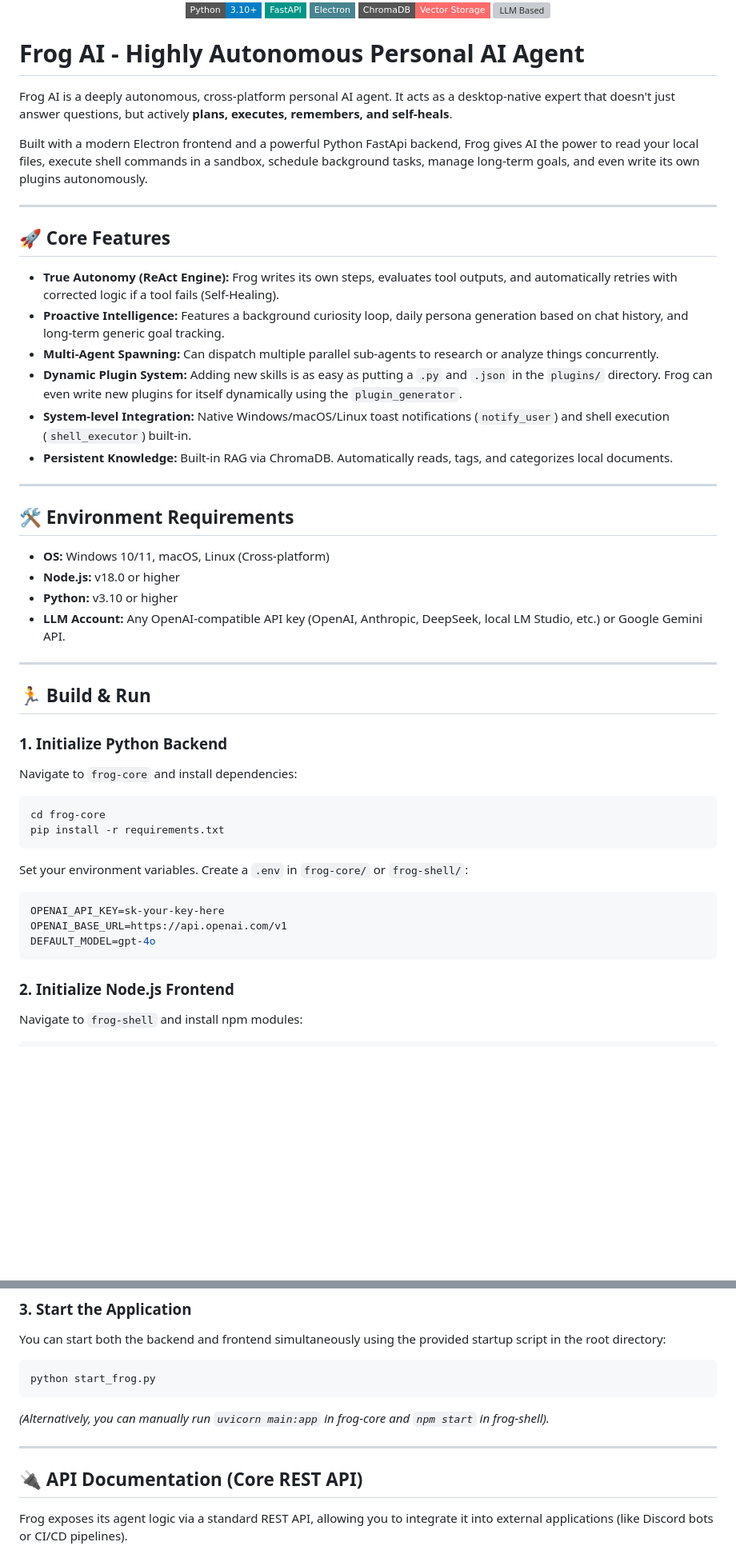
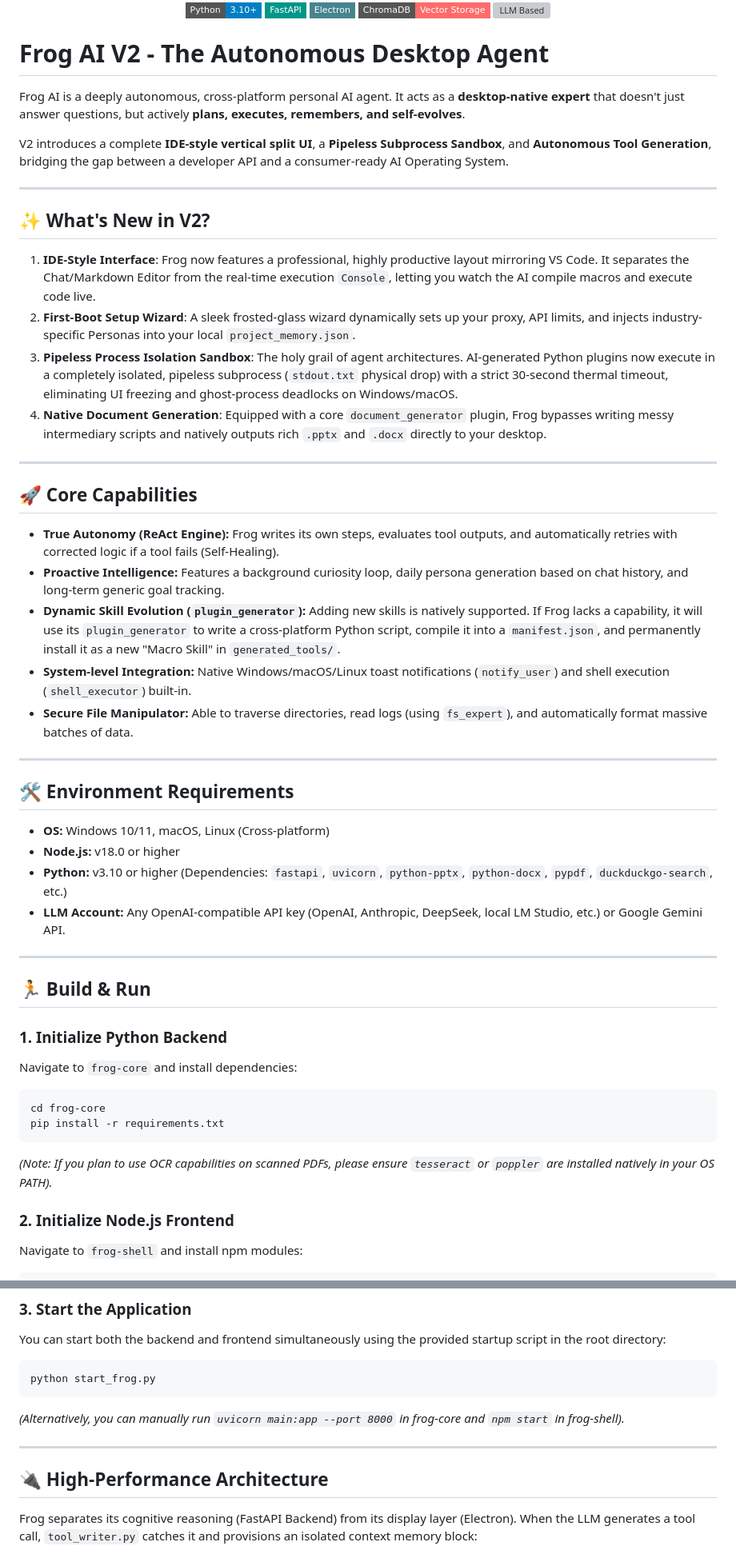
Before and after one commit to jinlongbao/frog-ai, a Markdown page: README.md, 2 parts joined by grey strips. Shown at 80% size. GitHub-like rendering; badges without logos; blank space fills up the shorter version; grey boxes are pictures that could not be loaded.

Commit message:
docs: enrich README.md with comprehensive V2 architecture and setup features

````diff
--- a/README.md
+++ b/README.md
@@ -10,22 +10,30 @@
   ![LLM Based](https://img.shields.io/badge/LLM-OpenAI_/_Gemini-412991?style=flat-square)
 </div>
 
-# Frog AI - Highly Autonomous Personal AI Agent
+# Frog AI V2 - The Autonomous Desktop Agent
 
-Frog AI is a deeply autonomous, cross-platform personal AI agent. It acts as a desktop-native expert that doesn't just answer questions, but actively **plans, executes, remembers, and self-heals**.
+Frog AI is a deeply autonomous, cross-platform personal AI agent. It acts as a **desktop-native expert** that doesn't just answer questions, but actively **plans, executes, remembers, and self-evolves**.
 
-Built with a modern Electron frontend and a powerful Python FastApi backend, Frog gives AI the power to read your local files, execute shell commands in a sandbox, schedule background tasks, manage long-term goals, and even write its own plugins autonomously.
+V2 introduces a complete **IDE-style vertical split UI**, a **Pipeless Subprocess Sandbox**, and **Autonomous Tool Generation**, bridging the gap between a developer API and a consumer-ready AI Operating System.
 
 ---
 
-## 🚀 Core Features
+## ✨ What's New in V2?
+
+1. **IDE-Style Interface**: Frog now features a professional, highly productive layout mirroring VS Code. It separates the Chat/Markdown Editor from the real-time execution `Console`, letting you watch the AI compile macros and execute code live.
+2. **First-Boot Setup Wizard**: A sleek frosted-glass wizard dynamically sets up your proxy, API limits, and injects industry-specific Personas into your local `project_memory.json`.
+3. **Pipeless Process Isolation Sandbox**: The holy grail of agent architectures. AI-generated Python plugins now execute in a completely isolated, pipeless subprocess (`stdout.txt` physical drop) with a strict 30-second thermal timeout, eliminating UI freezing and ghost-process deadlocks on Windows/macOS.
+4. **Native Document Generation**: Equipped with a core `document_generator` plugin, Frog bypasses writing messy intermediary scripts and natively outputs rich `.pptx` and `.docx` directly to your desktop.
+
+---
+
+## 🚀 Core Capabilities
 
 - **True Autonomy (ReAct Engine):** Frog writes its own steps, evaluates tool outputs, and automatically retries with corrected logic if a tool fails (Self-Healing).
 - **Proactive Intelligence:** Features a background curiosity loop, daily persona generation based on chat history, and long-term generic goal tracking.
-- **Multi-Agent Spawning:** Can dispatch multiple parallel sub-agents to research or analyze things concurrently.
-- **Dynamic Plugin System:** Adding new skills is as easy as putting a `.py` and `.json` in the `plugins/` directory. Frog can even write new plugins for itself dynamically using the `plugin_generator`.
+- **Dynamic Skill Evolution (`plugin_generator`):** Adding new skills is natively supported. If Frog lacks a capability, it will use its `plugin_generator` to write a cross-platform Python script, compile it into a `manifest.json`, and permanently install it as a new "Macro Skill" in `generated_tools/`.
 - **System-level Integration:** Native Windows/macOS/Linux toast notifications (`notify_user`) and shell execution (`shell_executor`) built-in.
-- **Persistent Knowledge:** Built-in RAG via ChromaDB. Automatically reads, tags, and categorizes local documents.
+- **Secure File Manipulator:** Able to traverse directories, read logs (using `fs_expert`), and automatically format massive batches of data.
 
 ---
 
@@ -33,7 +41,7 @@ Built with a modern Electron frontend and a powerful Python FastApi backend, Fro
 
 - **OS:** Windows 10/11, macOS, Linux (Cross-platform)
 - **Node.js:** v18.0 or higher
-- **Python:** v3.10 or higher
+- **Python:** v3.10 or higher (Dependencies: `fastapi`, `uvicorn`, `python-pptx`, `python-docx`, `pypdf`, `duckduckgo-search`, etc.)
 - **LLM Account:** Any OpenAI-compatible API key (OpenAI, Anthropic, DeepSeek, local LM Studio, etc.) or Google Gemini API.
 
 ---
@@ -47,12 +55,7 @@ cd frog-core
 pip install -r requirements.txt
 ```
 
-Set your environment variables. Create a `.env` in `frog-core/` or `frog-shell/`:
-```env
-OPENAI_API_KEY=sk-your-key-here
-OPENAI_BASE_URL=https://api.openai.com/v1
-DEFAULT_MODEL=gpt-4o
-```
+*(Note: If you plan to use OCR capabilities on scanned PDFs, please ensure `tesseract` or `poppler` are installed natively in your OS PATH).*
 
 ### 2. Initialize Node.js Frontend
 Navigate to `frog-shell` and install npm modules:
@@ -66,11 +69,12 @@ You can start both the backend and frontend simultaneously using the provided st
 ```bash
 python start_frog.py
 ```
-*(Alternatively, you can manually run `uvicorn main:app` in frog-core and `npm start` in frog-shell).*
+*(Alternatively, you can manually run `uvicorn main:app --port 8000` in frog-core and `npm start` in frog-shell).*
 
 ---
 
-## 🔌 API Documentation (Core REST API)
+## 🔌 High-Performance Architecture
 
-Frog exposes its agent logic via a standard REST API, allowing you to integrate it into external applications (like Discord bots or CI/CD pipelines).
+Frog separates its cognitive reasoning (FastAPI Backend) from its display layer (Electron).
+When the LLM generates a tool call, `tool_writer.py` catches it and provisions an isolated context memory block:
 
````
Also changed, not shown: other parts of README.md (+11 -23 lines).
